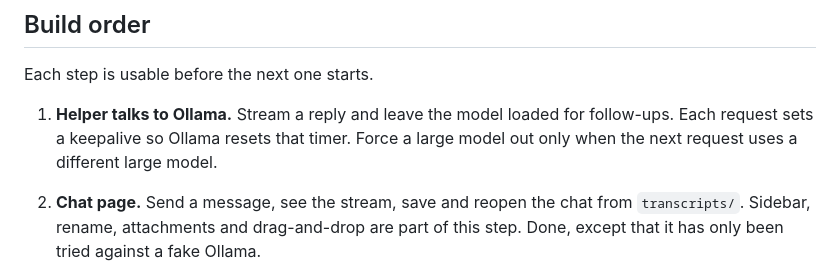
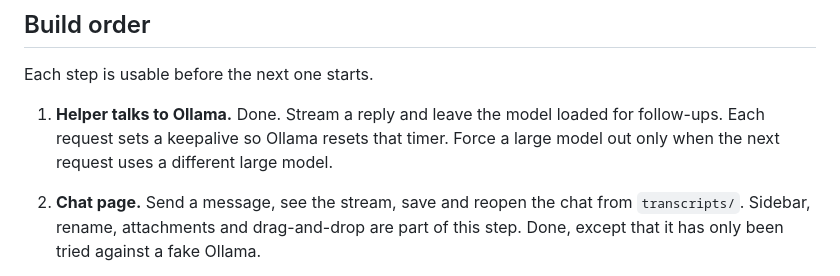
Before and after one commit to Raiden-Makoto/HikariLM, a Markdown page: PLAN.md, the part around the change. Rendered like a GitHub page.

```diff
--- a/PLAN.md
+++ b/PLAN.md
@@ -253,7 +253,7 @@ Models are routing rules inside the helper, not folders. The page is one tab wit
 
 Each step is usable before the next one starts.
 
-1. **Helper talks to Ollama.** Stream a reply and leave the model loaded for follow-ups. Each request sets a keepalive so Ollama resets that timer. Force a large model out only when the next request uses a different large model.
+1. **Helper talks to Ollama.** Done. Stream a reply and leave the model loaded for follow-ups. Each request sets a keepalive so Ollama resets that timer. Force a large model out only when the next request uses a different large model.
 2. **Chat page.** Send a message, see the stream, save and reopen the chat from `transcripts/`. Sidebar, rename, attachments and drag-and-drop are part of this step. Done, except that it has only been tried against a fake Ollama.
 3. **Code editor.** Choose a folder by clicking through it, show one file, and ask Qwen what it does or where the bug is, in the chat beside it. Paste a fix back to that file, or press Apply on a code block in the reply. The header gets its Chat and Code editor switch here.
 4. **Image handoff.** Done, except that it has only been tried against a fake Ollama, and nomic indexing waits for step 5. Gemma writes the structure into `descriptions/`. Switching to Qwen forces Gemma out. Follow-ups stay on Qwen until the keepalive expires or the model changes. Skip Gemma when the description is already saved and the image has not changed.
```
